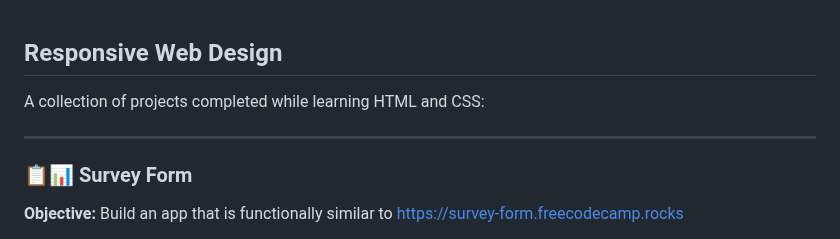
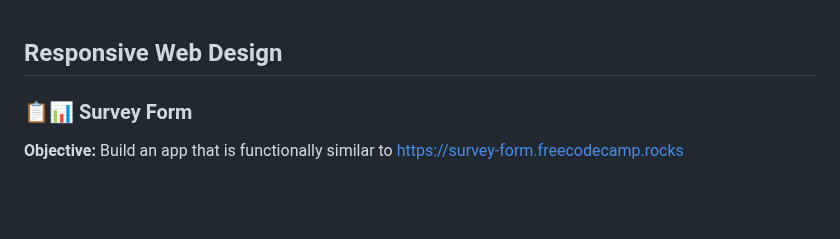
Before and after one commit to oyingidie/fcc-labs, a Markdown page: 0x00-responsive_web_design/README.md, the part around the change. Drawn GitHub-style; blank space fills up the shorter version.

Commit message:
Maybe spiders read too...

```diff
--- a/0x00-responsive_web_design/README.md
+++ b/0x00-responsive_web_design/README.md
@@ -1,8 +1,4 @@
 ## Responsive Web Design
-
-A collection of projects completed while learning HTML and CSS:
-
----
 
 ### :clipboard::bar_chart: Survey Form
 
```
